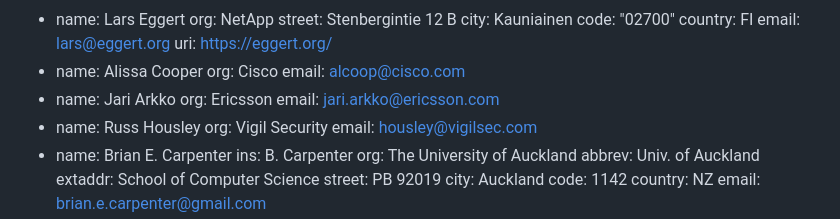
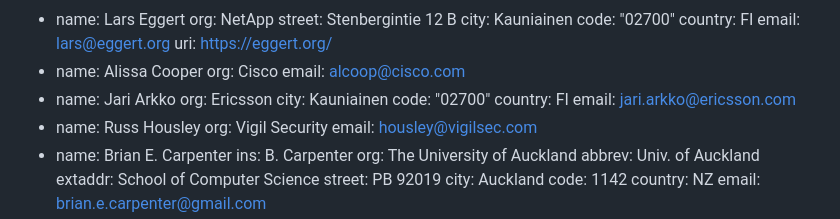
Before and after one commit to larseggert/moderation, a Markdown page: draft-ecahc-moderation.md, the part around the change. Drawn GitHub-style.

Commit message:
Add Jari's contact info (#21)
Fixes #20

```diff
--- a/draft-ecahc-moderation.md
+++ b/draft-ecahc-moderation.md
@@ -31,6 +31,9 @@ author:
 -
     name: Jari Arkko
     org: Ericsson
+    city: Kauniainen
+    code: "02700"
+    country: FI
     email: jari.arkko@ericsson.com
 -
     name: Russ Housley
```
